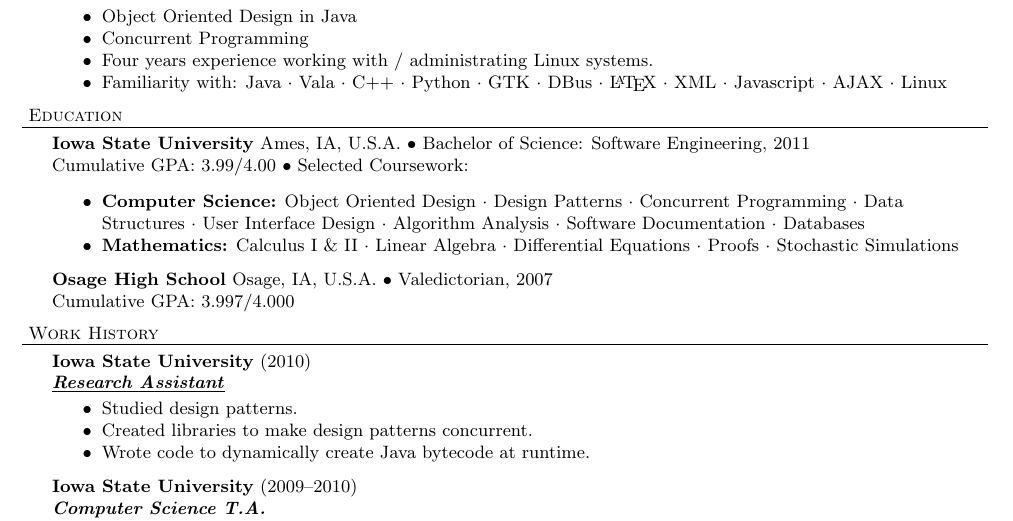
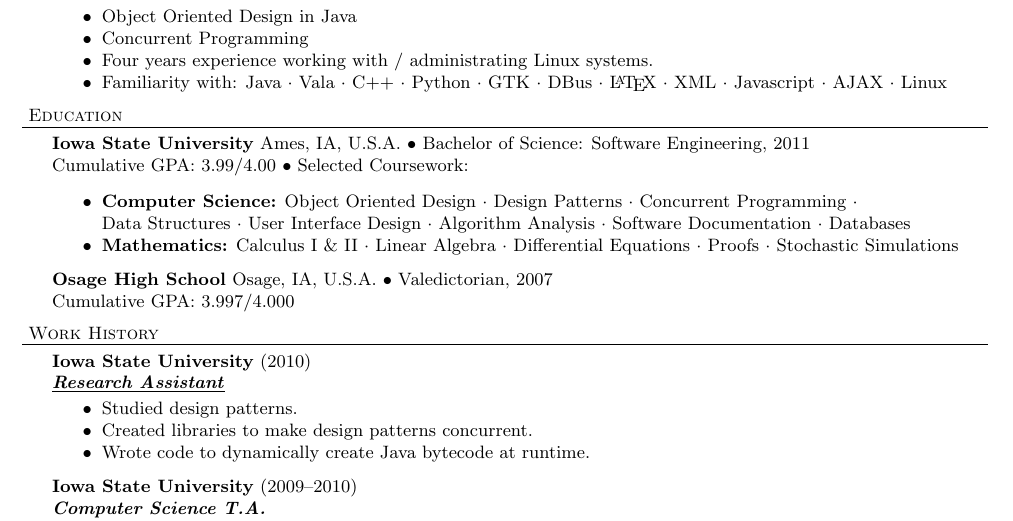
Before and after one commit to war1025/resume, a LaTeX CV (resume.tex): part of the page, cut so that both start at the same text. Compiled offline with pdfLaTeX.

Commit message:
Force skills to stay on the same line

```diff
--- a/resume.tex
+++ b/resume.tex
@@ -50,9 +50,9 @@
 
 \newcommand{\area}[1] {\textbf{#1:}}
 
-\newcommand{\subject}[1] {#1 $\cdot$}
+\newcommand{\subject}[1] {\mbox{#1} $\cdot$}
 
-\newcommand{\lastsubject}[1] {#1}
+\newcommand{\lastsubject}[1] {\mbox{#1}}
 
 % END RESUME DEFINITIONS
 
```
